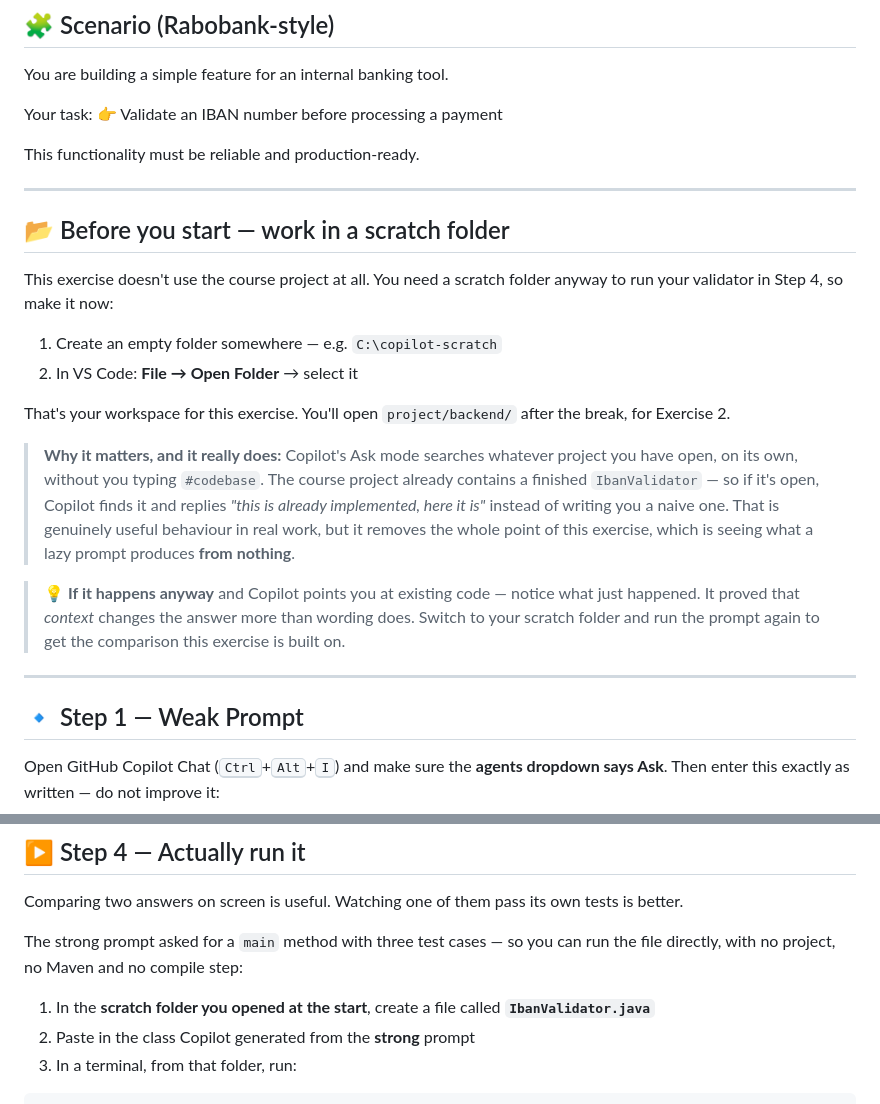
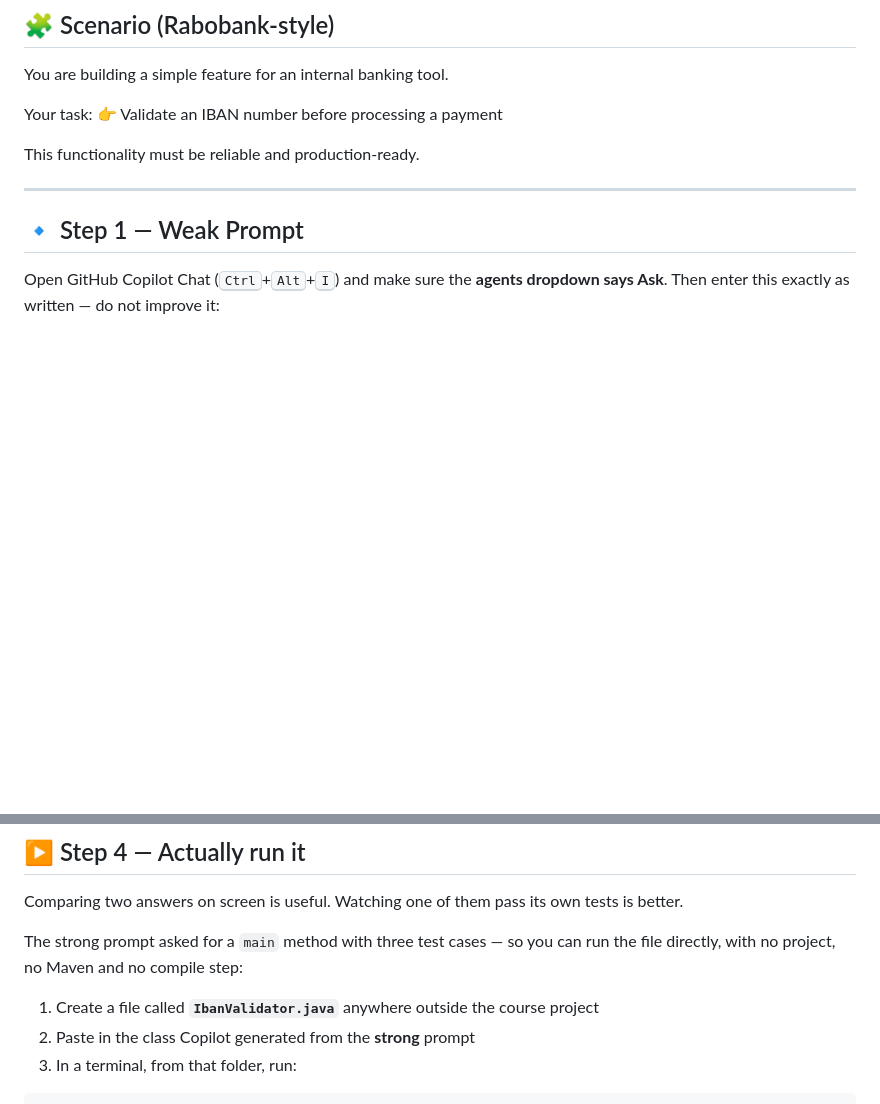
Before and after one commit to debbieoomen-droid/copilot, a Markdown page: exercises/backend/01-weak-vs-strong-prompts.md, 2 parts joined by grey strips. Rendered like a GitHub page; blank space fills up the shorter version.

```diff
--- a/exercises/backend/01-weak-vs-strong-prompts.md
+++ b/exercises/backend/01-weak-vs-strong-prompts.md
@@ -22,30 +22,6 @@ Your task:
 👉 Validate an IBAN number before processing a payment
 
 This functionality must be reliable and production-ready.
-
----
-
-## 📂 Before you start — work in a scratch folder
-
-This exercise doesn't use the course project at all. You need a scratch folder anyway to run your
-validator in Step 4, so make it now:
-
-1. Create an empty folder somewhere — e.g. `C:\copilot-scratch`
-2. In VS Code: **File → Open Folder** → select it
-
-That's your workspace for this exercise. You'll open `project/backend/` after the break, for
-Exercise 2.
-
-> **Why it matters, and it really does:** Copilot's Ask mode searches whatever project you have
-> open, on its own, without you typing `#codebase`. The course project already contains a finished
-> `IbanValidator` — so if it's open, Copilot finds it and replies *"this is already implemented,
-> here it is"* instead of writing you a naive one. That is genuinely useful behaviour in real work,
-> but it removes the whole point of this exercise, which is seeing what a lazy prompt produces
-> **from nothing**.
-
-> 💡 **If it happens anyway** and Copilot points you at existing code — notice what just happened.
-> It proved that *context* changes the answer more than wording does. Switch to your scratch folder
-> and run the prompt again to get the comparison this exercise is built on.
 
 ---
 
@@ -149,7 +125,7 @@ Comparing two answers on screen is useful. Watching one of them pass its own tes
 The strong prompt asked for a `main` method with three test cases — so you can run the file
 directly, with no project, no Maven and no compile step:
 
-1. In the **scratch folder you opened at the start**, create a file called **`IbanValidator.java`**
+1. Create a file called **`IbanValidator.java`** anywhere outside the course project
 2. Paste in the class Copilot generated from the **strong** prompt
 3. In a terminal, from that folder, run:
 
```
Also changed, not shown: exercises/frontend/01-weak-vs-strong-prompts.md (+0 -23 lines).
